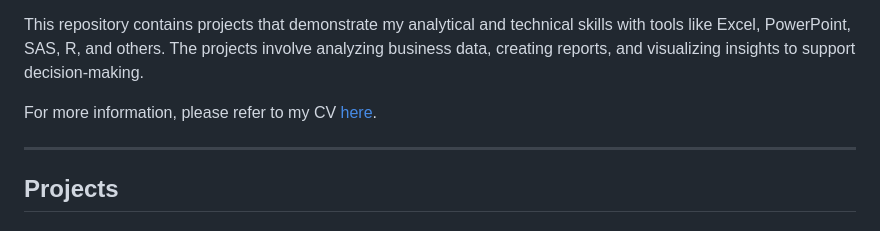
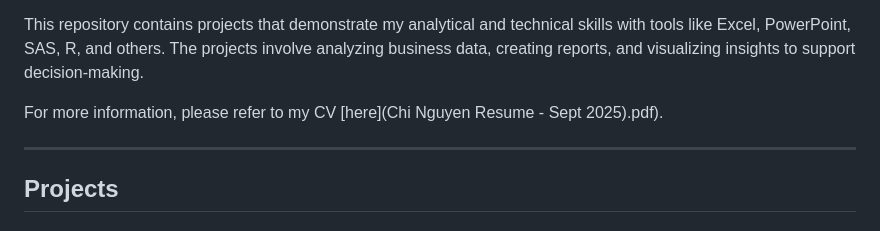
Before and after one commit to chi-chinguyen/Chi-Nguyen---Portfolio, a Markdown page: README.md, the part around the change. Drawn GitHub-style.

```diff
--- a/README.md
+++ b/README.md
@@ -25,7 +25,7 @@ My background includes business data analysis, project management, and statistic
 
 This repository contains projects that demonstrate my analytical and technical skills with tools like Excel, PowerPoint, SAS, R, and others. The projects involve analyzing business data, creating reports, and visualizing insights to support decision-making.
 
-For more information, please refer to my CV [here](Chi_Nguyen_CV.pdf).
+For more information, please refer to my CV [here](Chi Nguyen Resume - Sept 2025).pdf).
 
 ---
 
```
